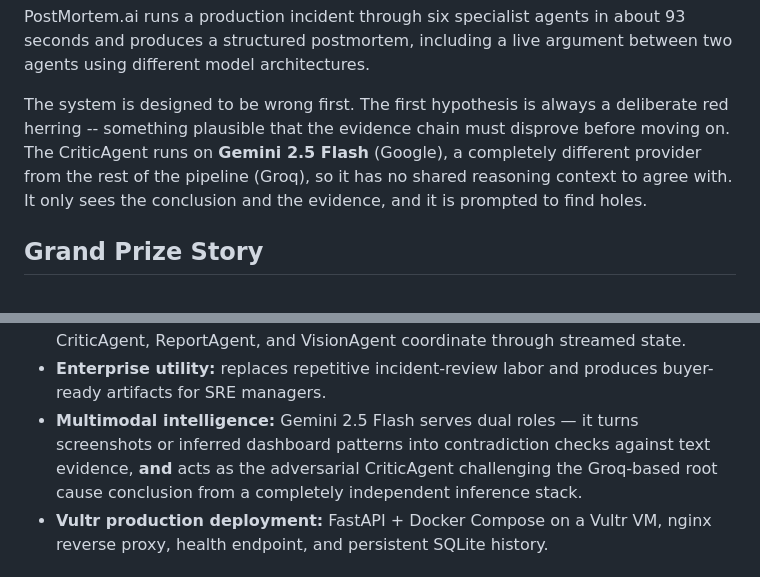
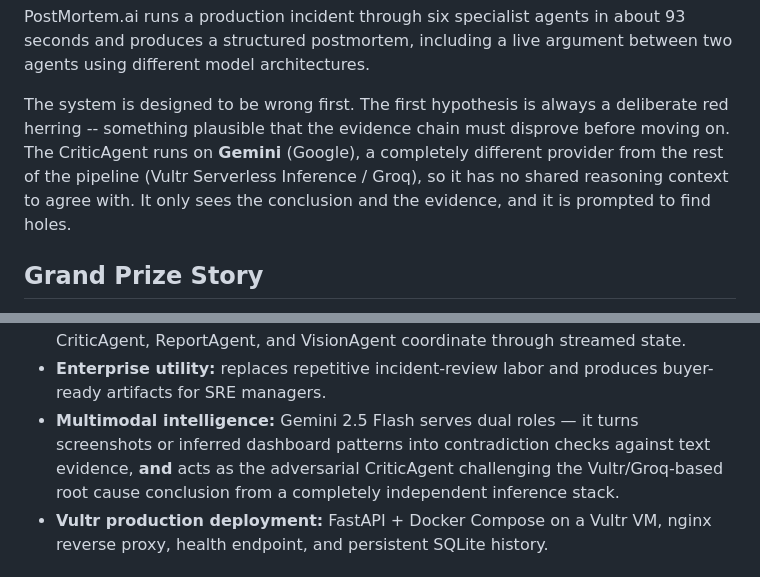
Before and after one commit to tazwaryayyyy/PostMortem-ai, a Markdown page: README.md, 2 parts joined by grey strips. Rendered like a GitHub page.

```diff
--- a/README.md
+++ b/README.md
@@ -14,7 +14,7 @@
 
 PostMortem.ai runs a production incident through six specialist agents in about 93 seconds and produces a structured postmortem, including a live argument between two agents using different model architectures.
 
-The system is designed to be wrong first. The first hypothesis is always a deliberate red herring -- something plausible that the evidence chain must disprove before moving on. The CriticAgent runs on **Gemini 2.5 Flash** (Google), a completely different provider from the rest of the pipeline (Groq), so it has no shared reasoning context to agree with. It only sees the conclusion and the evidence, and it is prompted to find holes.
+The system is designed to be wrong first. The first hypothesis is always a deliberate red herring -- something plausible that the evidence chain must disprove before moving on. The CriticAgent runs on **Gemini** (Google), a completely different provider from the rest of the pipeline (Vultr Serverless Inference / Groq), so it has no shared reasoning context to agree with. It only sees the conclusion and the evidence, and it is prompted to find holes.
 
 ## Grand Prize Story
 
@@ -30,7 +30,7 @@ PostMortem.ai targets the **Agentic Workflows**, **Collaborative Systems**, **En
 - **Agentic workflow:** plans an investigation, selects tools, calls APIs, evaluates evidence, and changes course when confidence is low.
 - **Collaborative system:** HypothesisAgent, EvidenceAgent, RootCauseAgent, CriticAgent, ReportAgent, and VisionAgent coordinate through streamed state.
 - **Enterprise utility:** replaces repetitive incident-review labor and produces buyer-ready artifacts for SRE managers.
-- **Multimodal intelligence:** Gemini 2.5 Flash serves dual roles — it turns screenshots or inferred dashboard patterns into contradiction checks against text evidence, **and** acts as the adversarial CriticAgent challenging the Groq-based root cause conclusion from a completely independent inference stack.
+- **Multimodal intelligence:** Gemini 2.5 Flash serves dual roles — it turns screenshots or inferred dashboard patterns into contradiction checks against text evidence, **and** acts as the adversarial CriticAgent challenging the Vultr/Groq-based root cause conclusion from a completely independent inference stack.
 - **Vultr production deployment:** FastAPI + Docker Compose on a Vultr VM, nginx reverse proxy, health endpoint, and persistent SQLite history.
 
 ## Quick Start
```
Also changed, not shown: other parts of README.md (+16 -14 lines).
